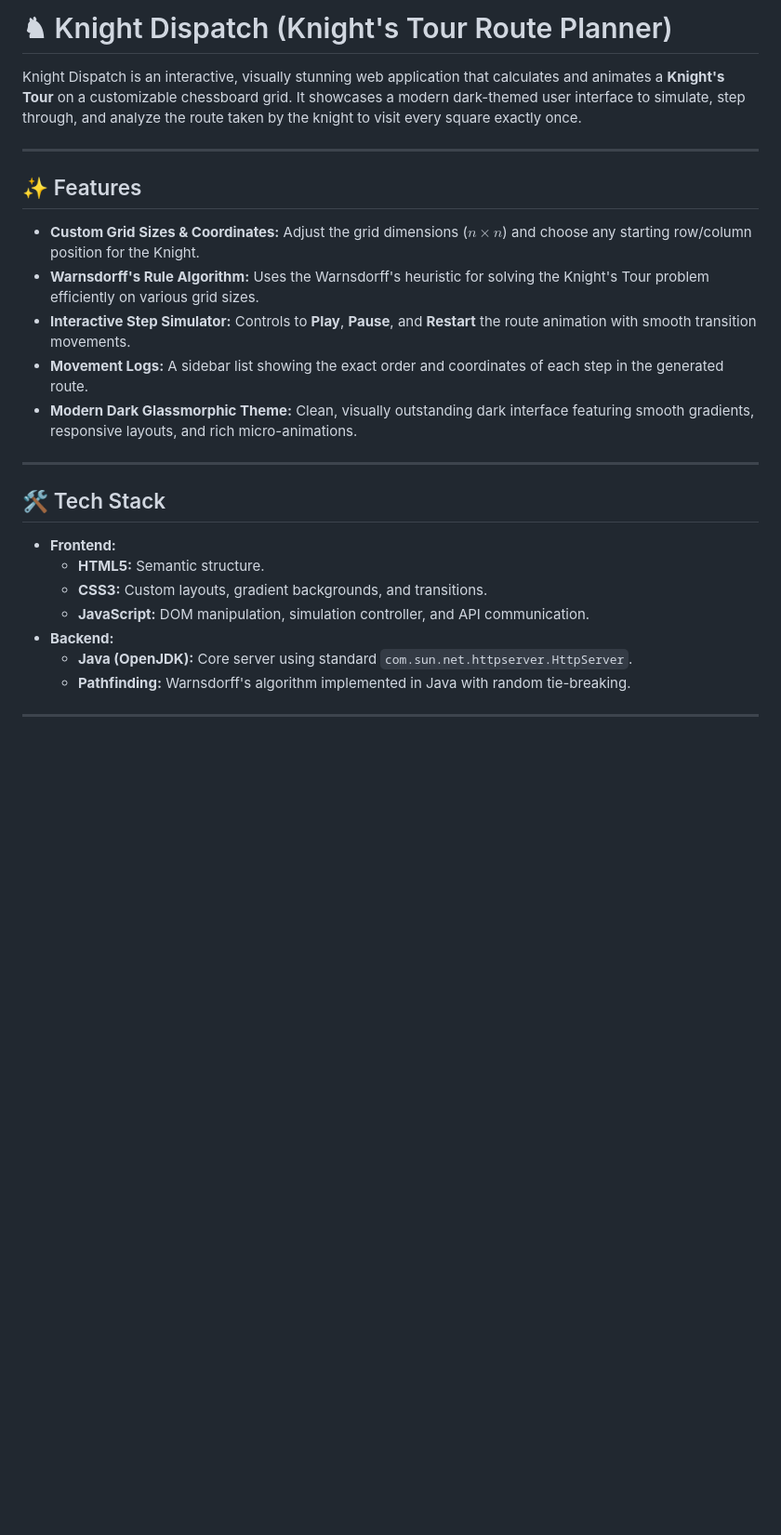
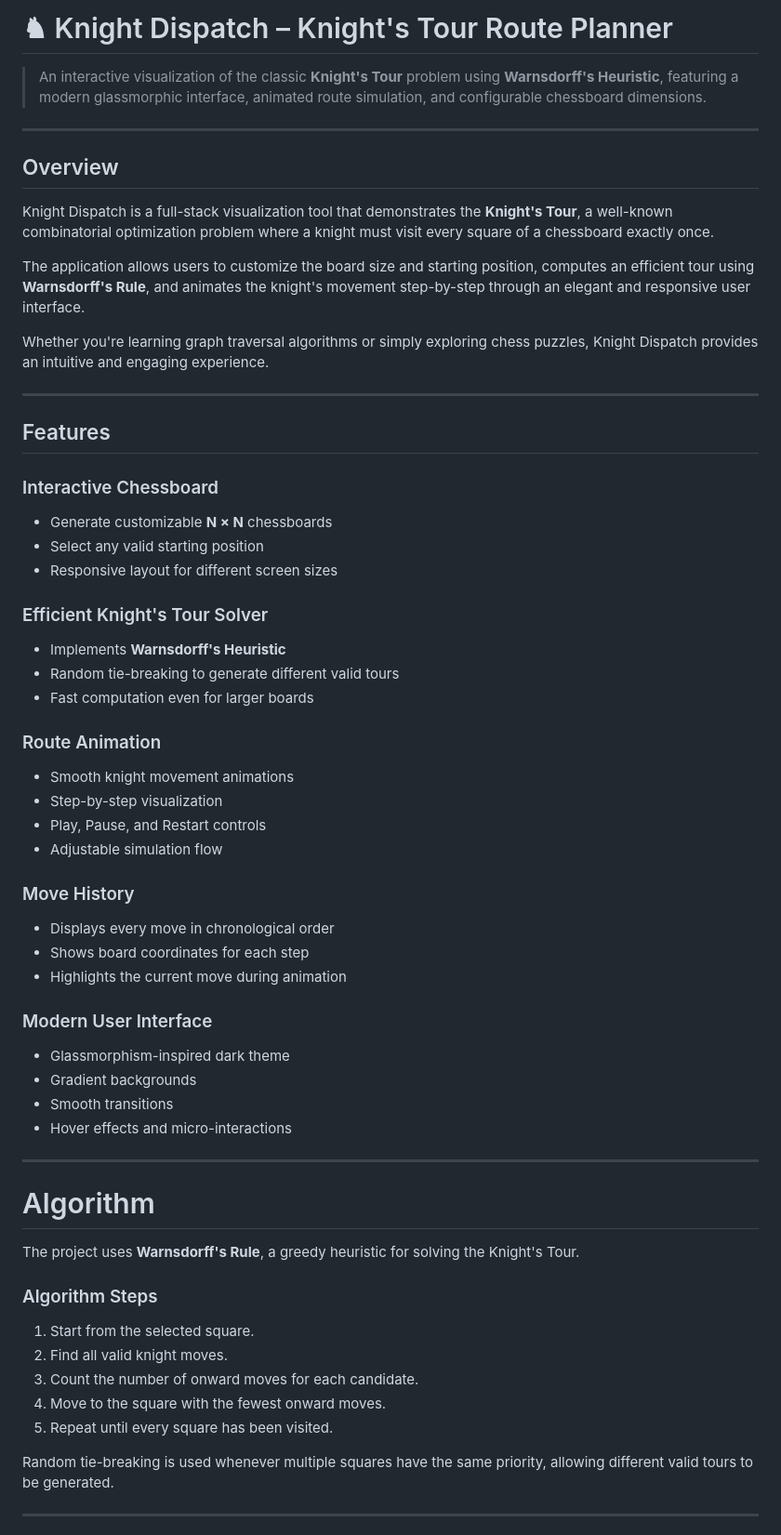
Before and after one commit to bhavyasanthoshi02/KnightTour, a Markdown page: README.md, the part around one of its changes. Shown at 93% size. GitHub-like rendering; blank space fills up the shorter version.

Commit message:
Revise README for clarity and detail
Updated README.md to enhance project description, features, and structure.

```diff
--- a/README.md
+++ b/README.md
@@ -1,28 +1,67 @@
-# ♞ Knight Dispatch (Knight's Tour Route Planner)
+# ♞ Knight Dispatch – Knight's Tour Route Planner
 
-Knight Dispatch is an interactive, visually stunning web application that calculates and animates a **Knight's Tour** on a customizable chessboard grid. It showcases a modern dark-themed user interface to simulate, step through, and analyze the route taken by the knight to visit every square exactly once.
+> An interactive visualization of the classic **Knight's Tour** problem using **Warnsdorff's Heuristic**, featuring a modern glassmorphic interface, animated route simulation, and configurable chessboard dimensions.
+---
+
+## Overview
+
+Knight Dispatch is a full-stack visualization tool that demonstrates the **Knight's Tour**, a well-known combinatorial optimization problem where a knight must visit every square of a chessboard exactly once.
+
+The application allows users to customize the board size and starting position, computes an efficient tour using **Warnsdorff's Rule**, and animates the knight's movement step-by-step through an elegant and responsive user interface.
+
+Whether you're learning graph traversal algorithms or simply exploring chess puzzles, Knight Dispatch provides an intuitive and engaging experience.
 
 ---
 
-## ✨ Features
+## Features
 
-* **Custom Grid Sizes & Coordinates:** Adjust the grid dimensions ($n \times n$) and choose any starting row/column position for the Knight.
-* **Warnsdorff's Rule Algorithm:** Uses the Warnsdorff's heuristic for solving the Knight's Tour problem efficiently on various grid sizes.
-* **Interactive Step Simulator:** Controls to **Play**, **Pause**, and **Restart** the route animation with smooth transition movements.
-* **Movement Logs:** A sidebar list showing the exact order and coordinates of each step in the generated route.
-* **Modern Dark Glassmorphic Theme:** Clean, visually outstanding dark interface featuring smooth gradients, responsive layouts, and rich micro-animations.
+### Interactive Chessboard
+
+- Generate customizable **N × N** chessboards
+- Select any valid starting position
+- Responsive layout for different screen sizes
+
+### Efficient Knight's Tour Solver
+
+- Implements **Warnsdorff's Heuristic**
+- Random tie-breaking to generate different valid tours
+- Fast computation even for larger boards
+
+### Route Animation
+
+- Smooth knight movement animations
+- Step-by-step visualization
+- Play, Pause, and Restart controls
+- Adjustable simulation flow
+
+### Move History
+
+- Displays every move in chronological order
+- Shows board coordinates for each step
+- Highlights the current move during animation
+
+### Modern User Interface
+
+- Glassmorphism-inspired dark theme
+- Gradient backgrounds
+- Smooth transitions
+- Hover effects and micro-interactions
 
 ---
 
-## 🛠️ Tech Stack
+# Algorithm
 
-* **Frontend:**
-  * **HTML5:** Semantic structure.
-  * **CSS3:** Custom layouts, gradient backgrounds, and transitions.
-  * **JavaScript:** DOM manipulation, simulation controller, and API communication.
-* **Backend:**
-  * **Java (OpenJDK):** Core server using standard `com.sun.net.httpserver.HttpServer`.
-  * **Pathfinding:** Warnsdorff's algorithm implemented in Java with random tie-breaking.
+The project uses **Warnsdorff's Rule**, a greedy heuristic for solving the Knight's Tour.
+
+### Algorithm Steps
+
+1. Start from the selected square.
+2. Find all valid knight moves.
+3. Count the number of onward moves for each candidate.
+4. Move to the square with the fewest onward moves.
+5. Repeat until every square has been visited.
+
+Random tie-breaking is used whenever multiple squares have the same priority, allowing different valid tours to be generated.
 
 ---
 
```
Also changed, not shown: other parts of README.md (+105 -36 lines).
